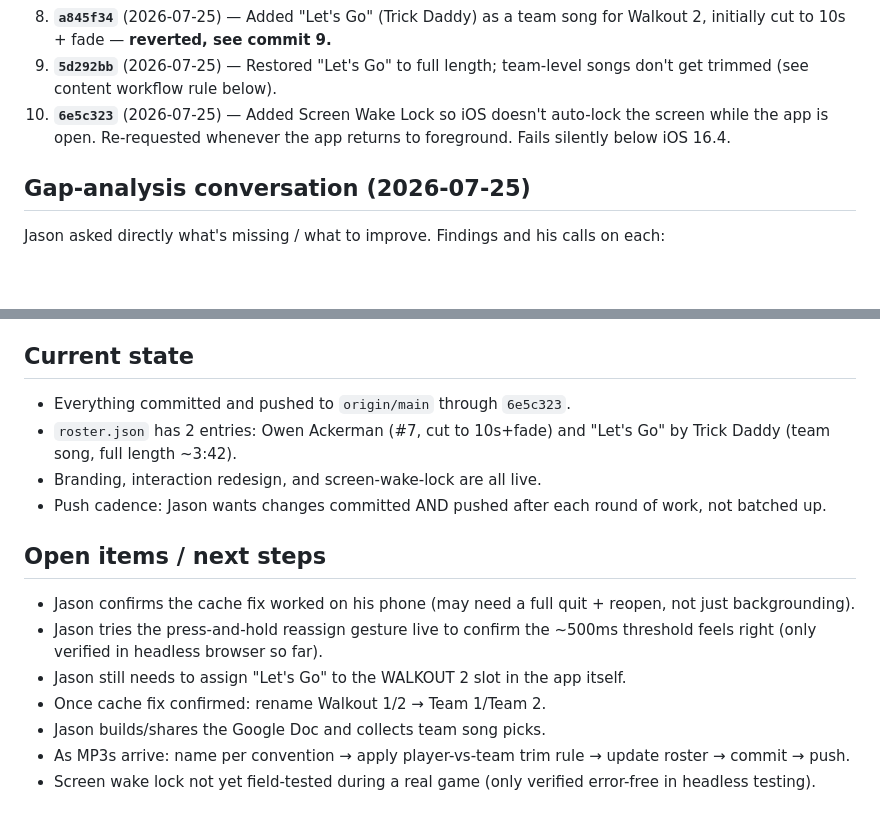
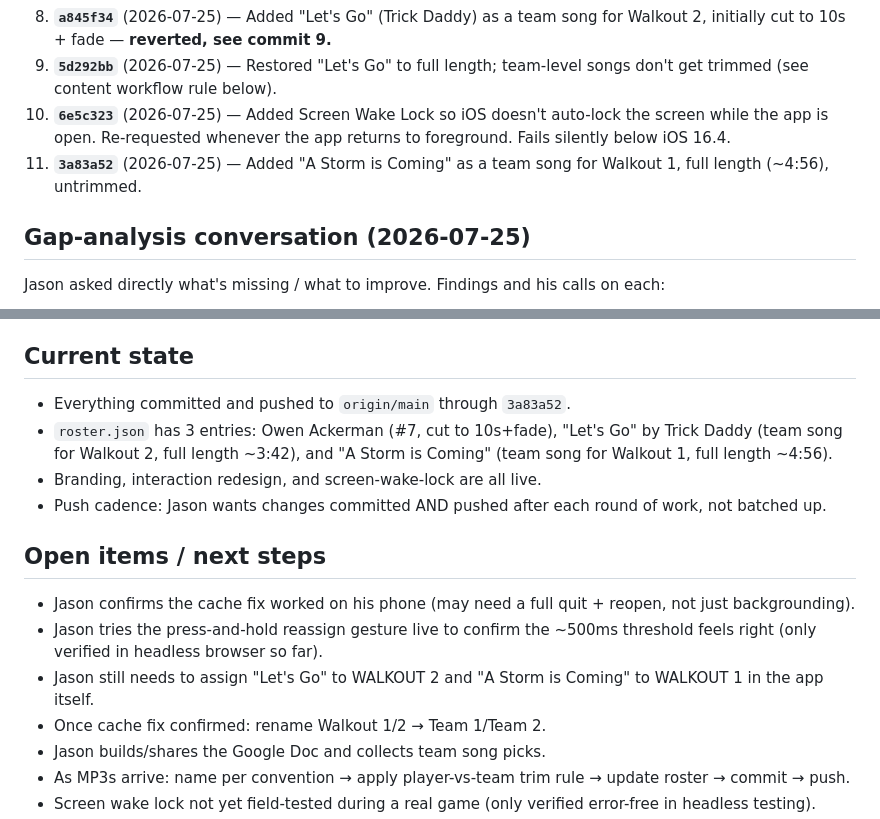
Before and after one commit to jasonackerman1/storm, a Markdown page: PROJECT_STATUS.md, 2 parts joined by grey strips. Rendered like a GitHub page; blank space fills up the shorter version.

Commit message:
Update PROJECT_STATUS.md with "A Storm is Coming" addition
Co-Authored-By: Claude Sonnet 5 <noreply@anthropic.com>

```diff
--- a/PROJECT_STATUS.md
+++ b/PROJECT_STATUS.md
@@ -21,6 +21,7 @@ An offline-first PWA for playing walk-up songs at Storm baseball games. Installe
 8. **`a845f34`** (2026-07-25) — Added "Let's Go" (Trick Daddy) as a team song for Walkout 2, initially cut to 10s + fade — **reverted, see commit 9.**
 9. **`5d292bb`** (2026-07-25) — Restored "Let's Go" to full length; team-level songs don't get trimmed (see content workflow rule below).
 10. **`6e5c323`** (2026-07-25) — Added Screen Wake Lock so iOS doesn't auto-lock the screen while the app is open. Re-requested whenever the app returns to foreground. Fails silently below iOS 16.4.
+11. **`3a83a52`** (2026-07-25) — Added "A Storm is Coming" as a team song for Walkout 1, full length (~4:56), untrimmed.
 
 ## Gap-analysis conversation (2026-07-25)
 Jason asked directly what's missing / what to improve. Findings and his calls on each:
@@ -67,15 +68,15 @@ Colors sampled directly from `storm_logo.jpg` (768×170px source): black `#00000
 - Rename "WALKOUT 1" / "WALKOUT 2" → "TEAM 1" / "TEAM 2" once Jason confirms on his phone that Owen's entry is showing up live. **Not yet confirmed.**
 
 ## Current state
-- Everything committed and pushed to `origin/main` through `6e5c323`.
-- `roster.json` has 2 entries: Owen Ackerman (#7, cut to 10s+fade) and "Let's Go" by Trick Daddy (team song, full length ~3:42).
+- Everything committed and pushed to `origin/main` through `3a83a52`.
+- `roster.json` has 3 entries: Owen Ackerman (#7, cut to 10s+fade), "Let's Go" by Trick Daddy (team song for Walkout 2, full length ~3:42), and "A Storm is Coming" (team song for Walkout 1, full length ~4:56).
 - Branding, interaction redesign, and screen-wake-lock are all live.
 - Push cadence: Jason wants changes committed AND pushed after each round of work, not batched up.
 
 ## Open items / next steps
 - Jason confirms the cache fix worked on his phone (may need a full quit + reopen, not just backgrounding).
 - Jason tries the press-and-hold reassign gesture live to confirm the ~500ms threshold feels right (only verified in headless browser so far).
-- Jason still needs to assign "Let's Go" to the WALKOUT 2 slot in the app itself.
+- Jason still needs to assign "Let's Go" to WALKOUT 2 and "A Storm is Coming" to WALKOUT 1 in the app itself.
 - Once cache fix confirmed: rename Walkout 1/2 → Team 1/Team 2.
 - Jason builds/shares the Google Doc and collects team song picks.
 - As MP3s arrive: name per convention → apply player-vs-team trim rule → update roster → commit → push.
```
